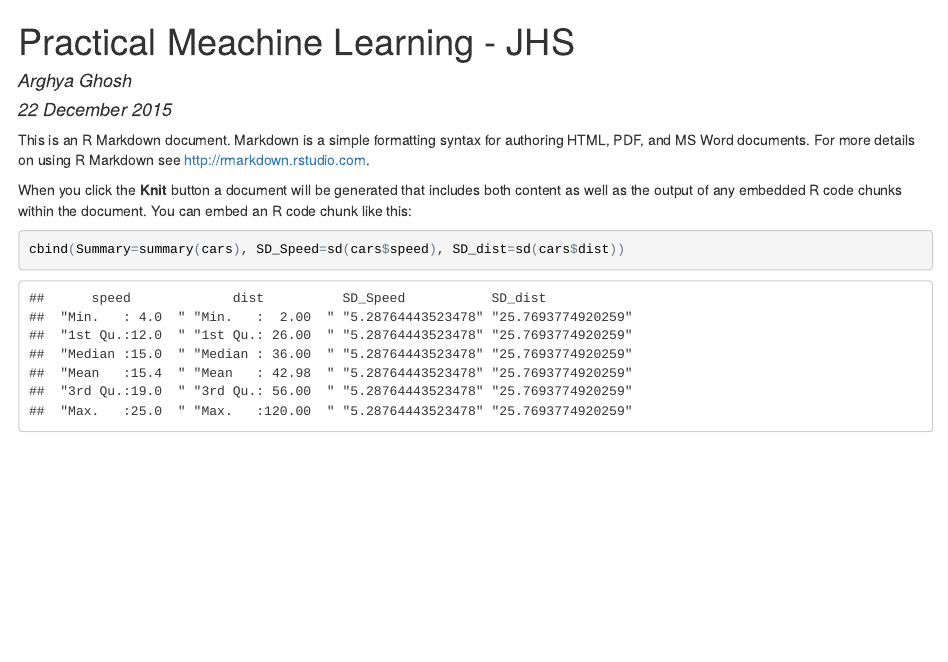
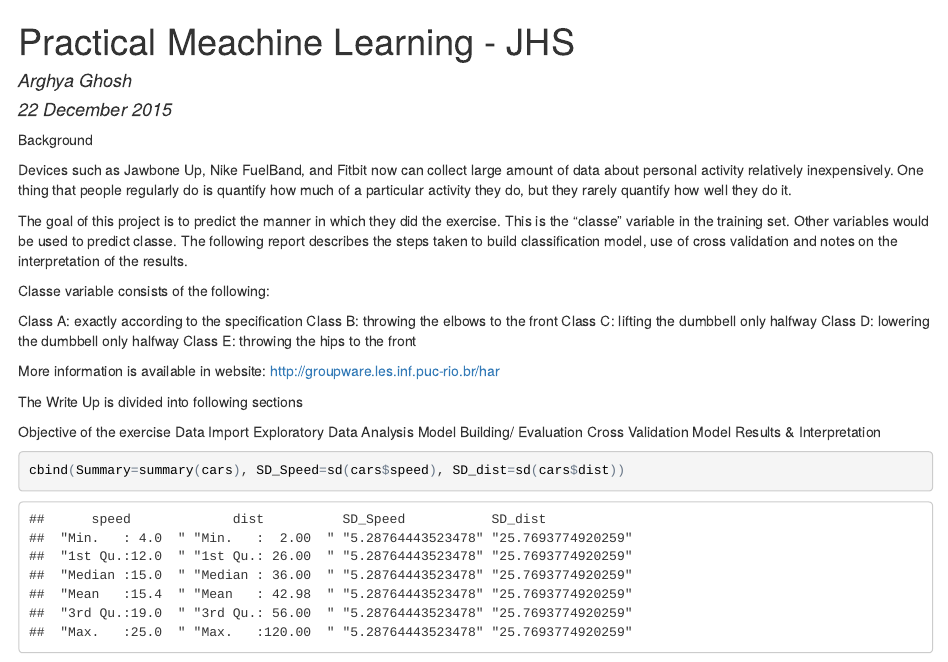
Before and after one commit to arghyaditya/practicalmachinelearning1, an R Markdown document (index.Rmd): the page in a window 1100 px wide, from its top. The pictures show the output file index.html that the author committed with the source, opened offline.

Commit message:
Background and Write Up sections

````diff
--- a/index.Rmd
+++ b/index.Rmd
@@ -5,9 +5,31 @@ date: "22 December 2015"
 output: html_document
 ---
 
-This is an R Markdown document. Markdown is a simple formatting syntax for authoring HTML, PDF, and MS Word documents. For more details on using R Markdown see <http://rmarkdown.rstudio.com>.
+Background
 
-When you click the **Knit** button a document will be generated that includes both content as well as the output of any embedded R code chunks within the document. You can embed an R code chunk like this:
+Devices such as Jawbone Up, Nike FuelBand, and Fitbit now can collect large amount of data about personal activity relatively inexpensively. One thing that people regularly do is quantify how much of a particular activity they do, but they rarely quantify how well they do it.
+
+The goal of this project is to predict the manner in which they did the exercise. This is the "classe" variable in the training set. Other variables would be used to predict classe. The following report describes the steps taken to build classification model, use of cross validation and notes on the interpretation of the results.
+
+Classe variable consists of the following:
+
+Class A: exactly according to the specification
+Class B: throwing the elbows to the front
+Class C: lifting the dumbbell only halfway
+Class D: lowering the dumbbell only halfway
+Class E: throwing the hips to the front
+
+More information is available in website: http://groupware.les.inf.puc-rio.br/har
+
+The Write Up is divided into following sections
+
+Objective of the exercise
+Data Import
+Exploratory Data Analysis
+Model Building/ Evaluation
+Cross Validation
+Model Results & Interpretation
+
 
 ```{r}
 cbind(Summary=summary(cars), SD_Speed=sd(cars$speed), SD_dist=sd(cars$dist))
````
Also changed, not shown: index.html.
